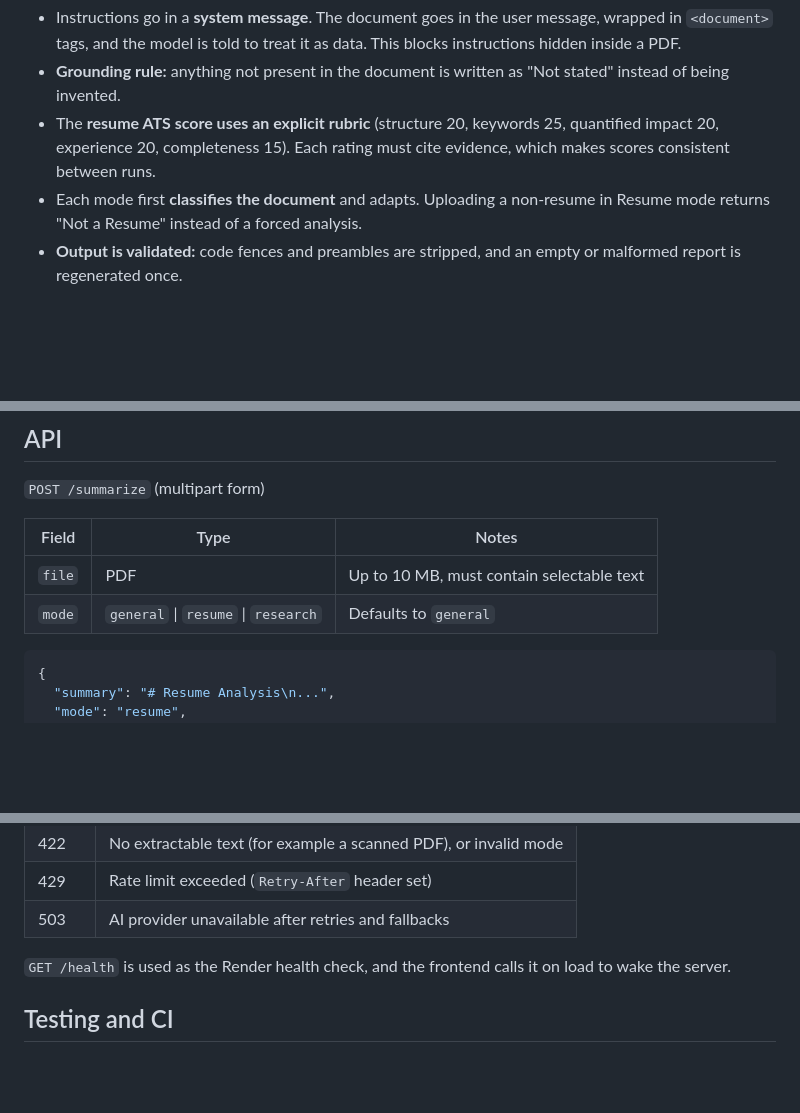
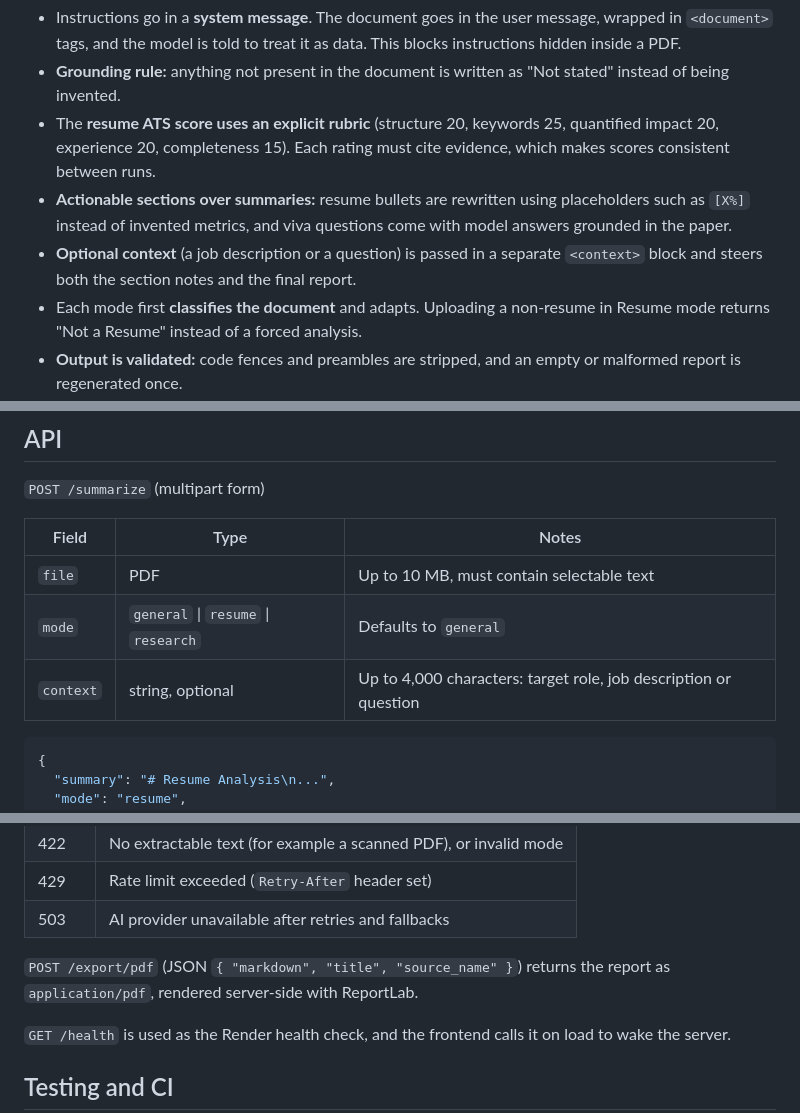
Before and after one commit to stevesss01/Steven-Summarizer, a Markdown page: README.md, 3 parts joined by grey strips. Drawn GitHub-style; blank space fills up the shorter version.

````diff
--- a/README.md
+++ b/README.md
@@ -94,6 +96,8 @@ Prompts live in [`prompts.py`](backend/app/services/prompts.py).
 - The **resume ATS score uses an explicit rubric** (structure 20, keywords 25, quantified
   impact 20, experience 20, completeness 15). Each rating must cite evidence, which makes
   scores consistent between runs.
+- **Actionable sections over summaries:** resume bullets are rewritten using placeholders such as `[X%]` instead of invented metrics, and viva questions come with model answers grounded in the paper.
+- **Optional context** (a job description or a question) is passed in a separate `<context>` block and steers both the section notes and the final report.
 - Each mode first **classifies the document** and adapts. Uploading a non-resume in Resume
   mode returns "Not a Resume" instead of a forced analysis.
 - **Output is validated:** code fences and preambles are stripped, and an empty or malformed
@@ -156,6 +160,7 @@ Frontend: `VITE_API_URL`, the backend base URL.
 | --- | --- | --- |
 | `file` | PDF | Up to 10 MB, must contain selectable text |
 | `mode` | `general` \| `resume` \| `research` | Defaults to `general` |
+| `context` | string, optional | Up to 4,000 characters: target role, job description or question |
 
 ```json
 {
@@ -180,6 +185,9 @@ Frontend: `VITE_API_URL`, the backend base URL.
 | 422 | No extractable text (for example a scanned PDF), or invalid mode |
 | 429 | Rate limit exceeded (`Retry-After` header set) |
 | 503 | AI provider unavailable after retries and fallbacks |
+
+`POST /export/pdf` (JSON `{ "markdown", "title", "source_name" }`) returns the report as
+`application/pdf`, rendered server-side with ReportLab.
 
 `GET /health` is used as the Render health check, and the frontend calls it on load to wake the server.
 
````
Also changed, not shown: other parts of README.md (+9 -5 lines), docs/screenshots/home.png, docs/screenshots/result.png, 16 other files.
